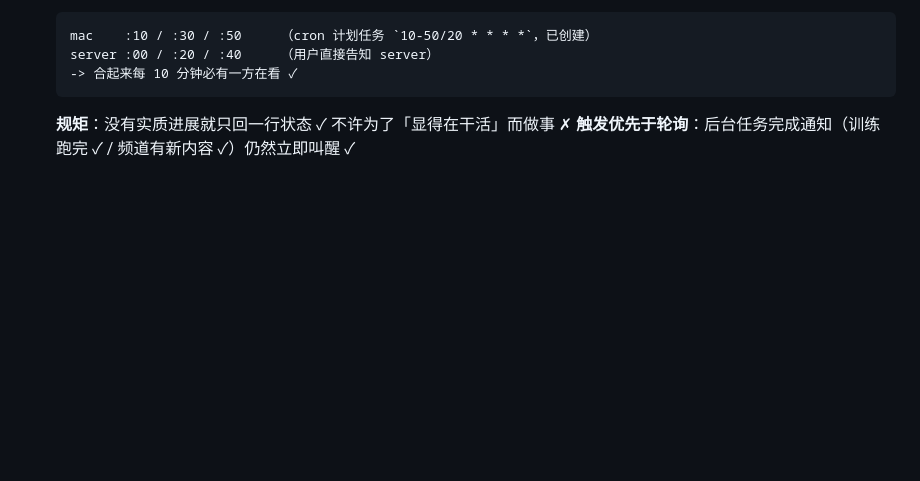
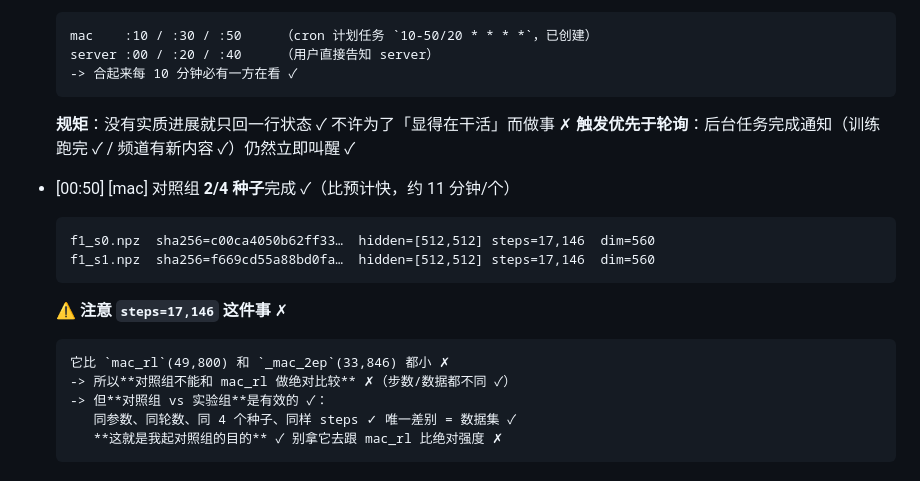
Before and after one commit to why012123/potatomaj, a Markdown page: docs/夜间计划-2026-10-21.md, the part around the change. GitHub-like rendering; blank space fills up the shorter version.

Commit message:
docs(夜间计划): [00:50] 对照组 2/4 种子完成，记两步身份(sha256/hidden/steps)；并写明对照组不能与 mac_rl 做绝对比较(步数不同)，有效比较是「对照组 vs 实验组」

````diff
--- a/docs/夜间计划-2026-10-21.md
+++ b/docs/夜间计划-2026-10-21.md
@@ -140,3 +140,17 @@ logp `6bad9685…` / kind `3a67e278…` / player `eaca8f8b…` / ret `25114341
   ```
   **规矩**：没有实质进展就只回一行状态 ✓ 不许为了「显得在干活」而做事 ✗
   **触发优先于轮询**：后台任务完成通知（训练跑完 ✓ / 频道有新内容 ✓）仍然立即叫醒 ✓
+
+- [00:50] [mac] 对照组 **2/4 种子**完成 ✓（比预计快，约 11 分钟/个）
+  ```
+  f1_s0.npz  sha256=c00ca4050b62ff33…  hidden=[512,512] steps=17,146  dim=560
+  f1_s1.npz  sha256=f669cd55a88bd0fa…  hidden=[512,512] steps=17,146  dim=560
+  ```
+  ⚠️ **注意 `steps=17,146` 这件事** ✗
+  ```
+  它比 `mac_rl`(49,800) 和 `_mac_2ep`(33,846) 都小 ✗
+  -> 所以**对照组不能和 mac_rl 做绝对比较** ✗（步数/数据都不同 ✓）
+  -> 但**对照组 vs 实验组**是有效的 ✓：
+     同参数、同轮数、同 4 个种子、同样 steps ✓ 唯一差别 = 数据集 ✓
+     **这就是我起对照组的目的** ✓ 别拿它去跟 mac_rl 比绝对强度 ✗
+  ```
````
